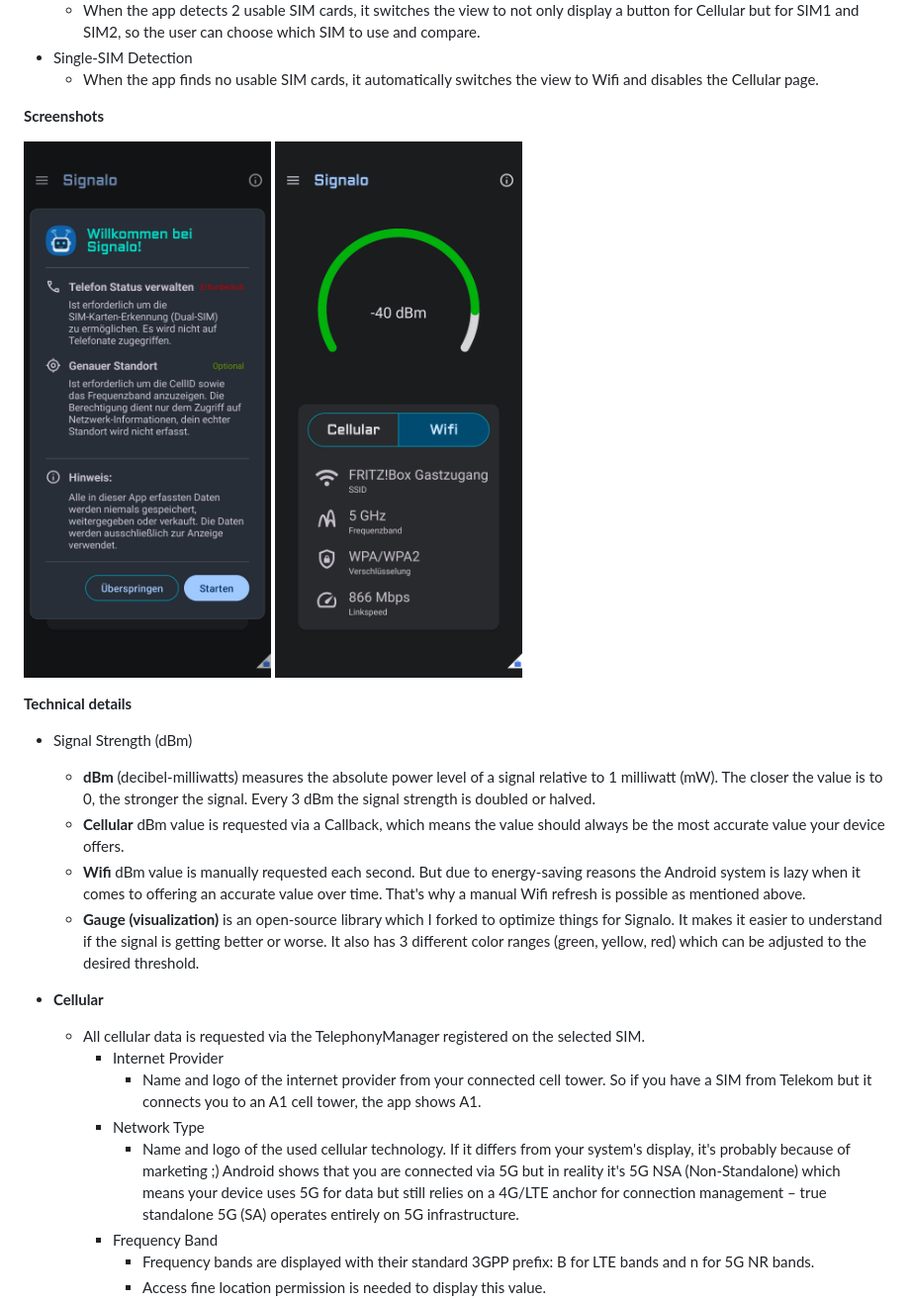
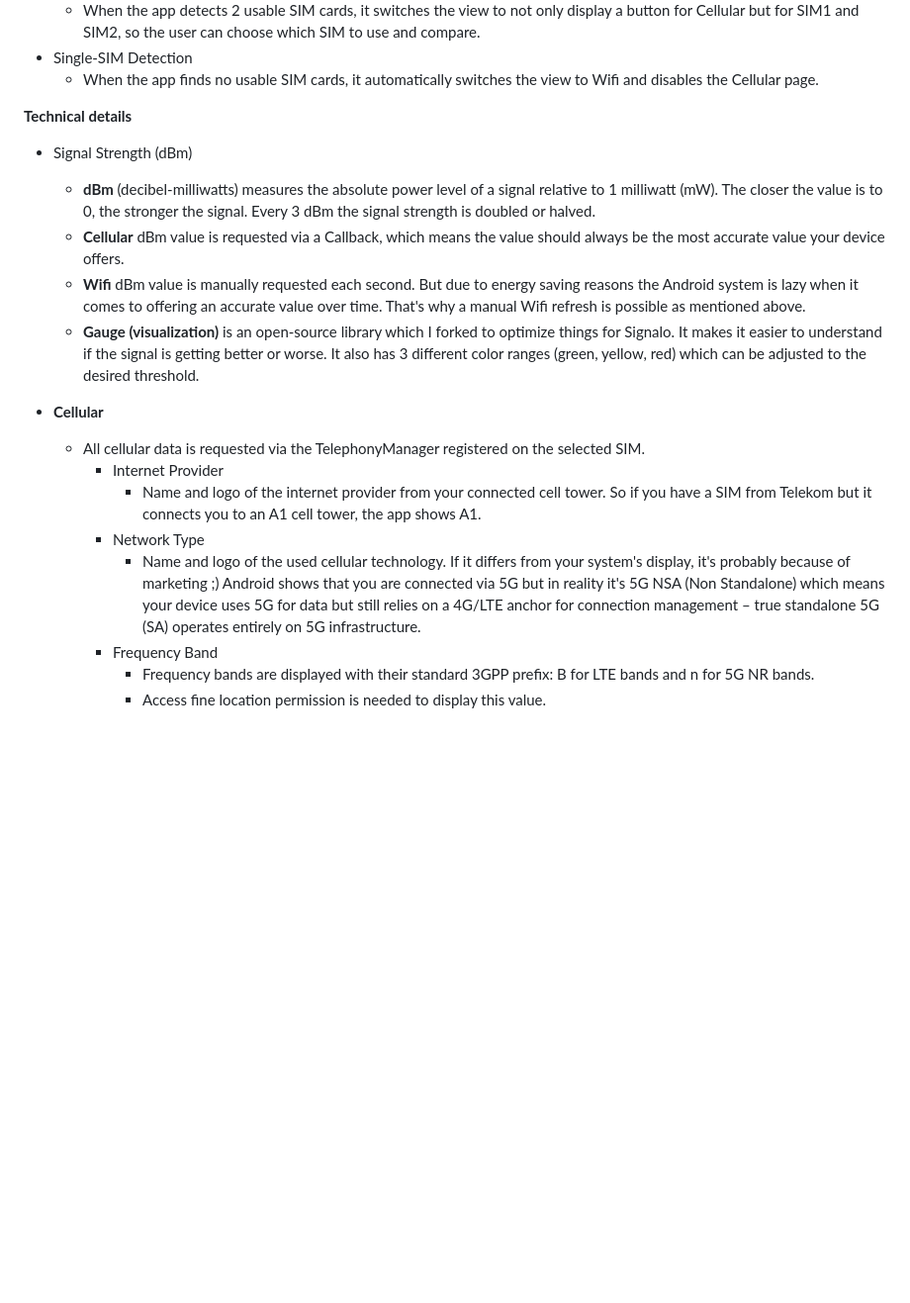
Before and after one commit to it-at-m/signalo, a Markdown page: README.md, the part around one of its changes. Shown at 99% size. Rendered like a GitHub page; blank space fills up the shorter version.

```diff
--- a/README.md
+++ b/README.md
@@ -54,11 +67,6 @@ graph. But also some extra stats are displayed:
     * When the app finds no usable SIM cards, it automatically switches the view to Wifi and
       disables the Cellular page.
 
-**Screenshots**
-<p>
-  <img src="images/Screenshot_Welcomepage.jpg" width="250" />
-  <img src="images/Screenshot_Mainpage.jpg" width="250" />
-</p>
 
 **Technical details**
 
@@ -68,7 +76,7 @@ graph. But also some extra stats are displayed:
       strength is doubled or halved.
     * **Cellular** dBm value is requested via a Callback, which means the value should always be the
       most accurate value your device offers.
-    * **Wifi** dBm value is manually requested each second. But due to energy-saving reasons the
+    * **Wifi** dBm value is manually requested each second. But due to energy saving reasons the
       Android system is lazy when it comes to offering an accurate value over time. That's why a
       manual Wifi refresh is possible as mentioned above.
     * **Gauge (visualization)** is an open-source library which I forked to optimize things for
@@ -83,7 +91,7 @@ graph. But also some extra stats are displayed:
         * Network Type
             * Name and logo of the used cellular technology. If it differs from your system's display,
               it's probably because of marketing ;) Android shows that you are connected via 5G but in
-              reality it's 5G NSA (Non-Standalone) which means your device uses 5G for data but still
+              reality it's 5G NSA (Non Standalone) which means your device uses 5G for data but still
               relies on a 4G/LTE anchor for connection management – true standalone 5G (SA) operates
               entirely on 5G infrastructure.
         * Frequency Band
```
Also changed, not shown: other parts of README.md (+18 -5 lines).
